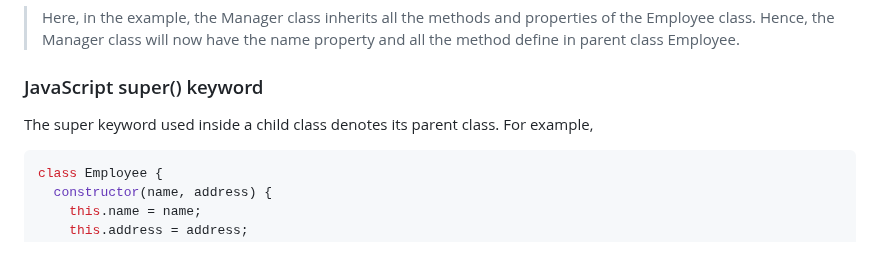
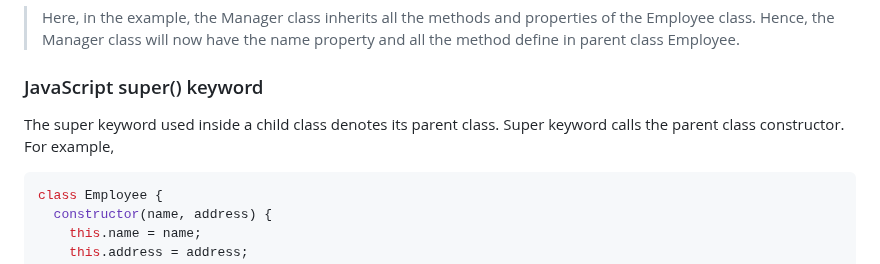
Before and after one commit to gyamzosherpa/Ultimate-Javascript-2023, a Markdown page: 15-Prototype-And-Classes/README.MD, the part around the change. Drawn GitHub-style.

Commit message:
super keyword

````diff
--- a/15-Prototype-And-Classes/README.MD
+++ b/15-Prototype-And-Classes/README.MD
@@ -267,7 +267,7 @@ console.log(mng1.name);
 
 ### JavaScript super() keyword
 
-The super keyword used inside a child class denotes its parent class. For example,
+The super keyword used inside a child class denotes its parent class. Super keyword calls the parent class constructor. For example,
 
 ```js
 class Employee {
````
